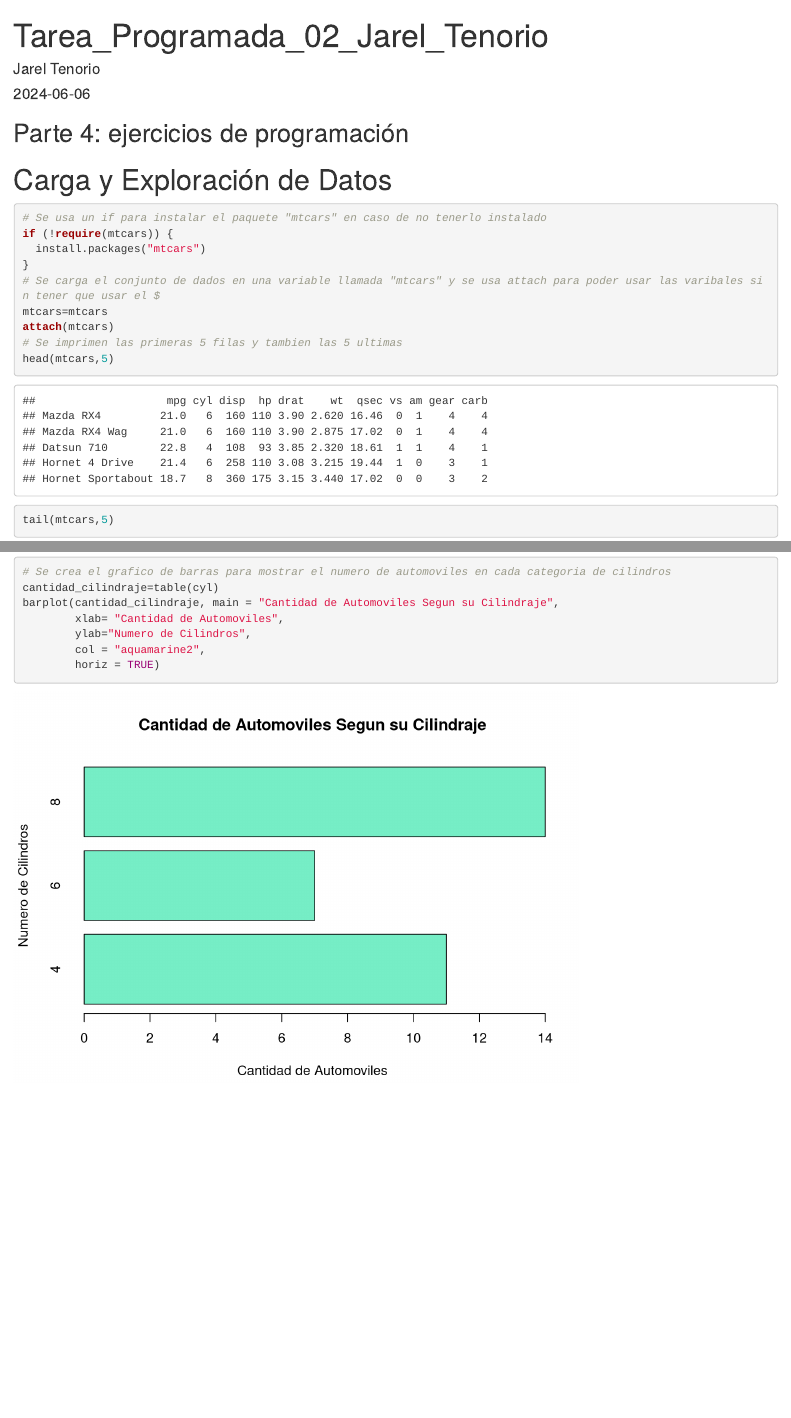
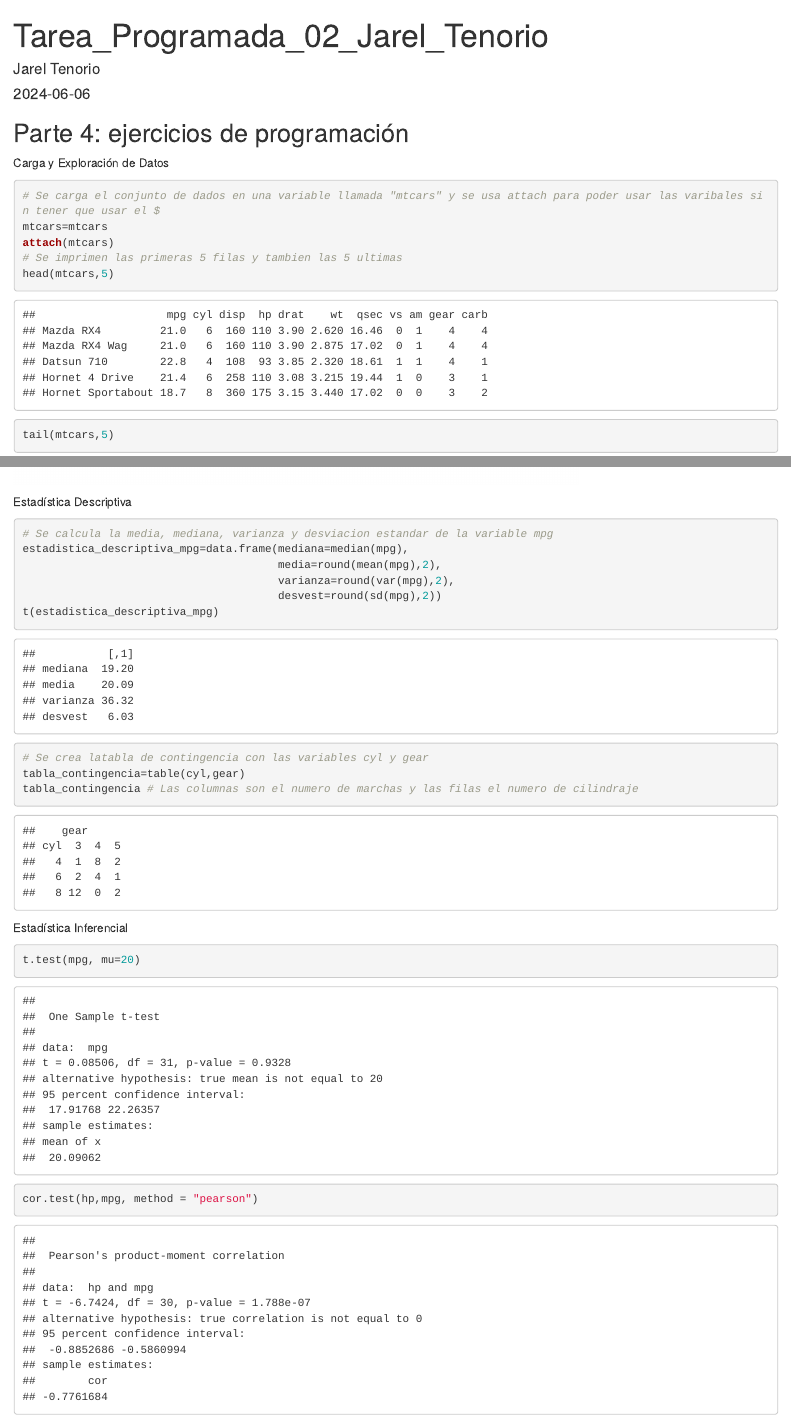
Before and after one commit to jareltenorio/Tarea_Programada_02_Jarel_Tenorio_Sequeira, an R Markdown document (Tarea_Programada_02_Jarel_Tenorio.Rmd): the page in a window 1100 px wide, from its top, and a second part further down, joined at a grey line. Rendered offline with R 4.5, knitr and Pandoc, with nearby package versions; both versions are drawn in the output format of the newer one.

Commit message:
Update Tarea_Programada_02_Jarel_Tenorio.Rmd
Se añade la parte de estadística inferencial y estadística descriptiva

````diff
--- a/Tarea_Programada_02_Jarel_Tenorio.Rmd
+++ b/Tarea_Programada_02_Jarel_Tenorio.Rmd
@@ -2,17 +2,13 @@
 title: "Tarea_Programada_02_Jarel_Tenorio"
 author: "Jarel Tenorio"
 date: "2024-06-06"
-output: pdf_document
+output: html_document
 ---
 
 ## Parte 4: ejercicios de programación
 
-# Carga y Exploración de Datos
+Carga y Exploración de Datos
 ```{r}
-# Se usa un if para instalar el paquete "mtcars" en caso de no tenerlo instalado
-if (!require(mtcars)) {
-  install.packages("mtcars")
-}
 # Se carga el conjunto de dados en una variable llamada "mtcars" y se usa attach para poder usar las varibales sin tener que usar el $
 mtcars=mtcars
 attach(mtcars)
@@ -35,7 +31,7 @@ hist(mpg, main = "Histograma de MPG",
      freq=TRUE)
 ```
 
-```{r}
+```{r warning=FALSE}
 # Se crea un boxplot para comparar la distribucion entre mpg y cyl
 boxplot(mpg~cyl, main= "Diagrama de Caja",
         xlab="Millas por Galon",
@@ -61,3 +57,28 @@ barplot(cantidad_cilindraje, main = "Cantidad de Automoviles Segun su Cilindraje
         col = "aquamarine2",
         horiz = TRUE)
 ```
+
+Estadística Descriptiva
+```{r}
+# Se calcula la media, mediana, varianza y desviacion estandar de la variable mpg
+estadistica_descriptiva_mpg=data.frame(mediana=median(mpg),
+                                       media=round(mean(mpg),2),
+                                       varianza=round(var(mpg),2),
+                                       desvest=round(sd(mpg),2))
+t(estadistica_descriptiva_mpg)
+```
+
+```{r}
+# Se crea latabla de contingencia con las variables cyl y gear
+tabla_contingencia=table(cyl,gear)
+tabla_contingencia # Las columnas son el numero de marchas y las filas el numero de cilindraje
+```
+
+Estadística Inferencial
+```{r}
+t.test(mpg, mu=20)
+```
+
+```{r}
+cor.test(hp,mpg, method = "pearson")
+```
````
Also changed, not shown: Tarea_Programada_02_Jarel_Tenorio.Rmd (2 more changed lines).
